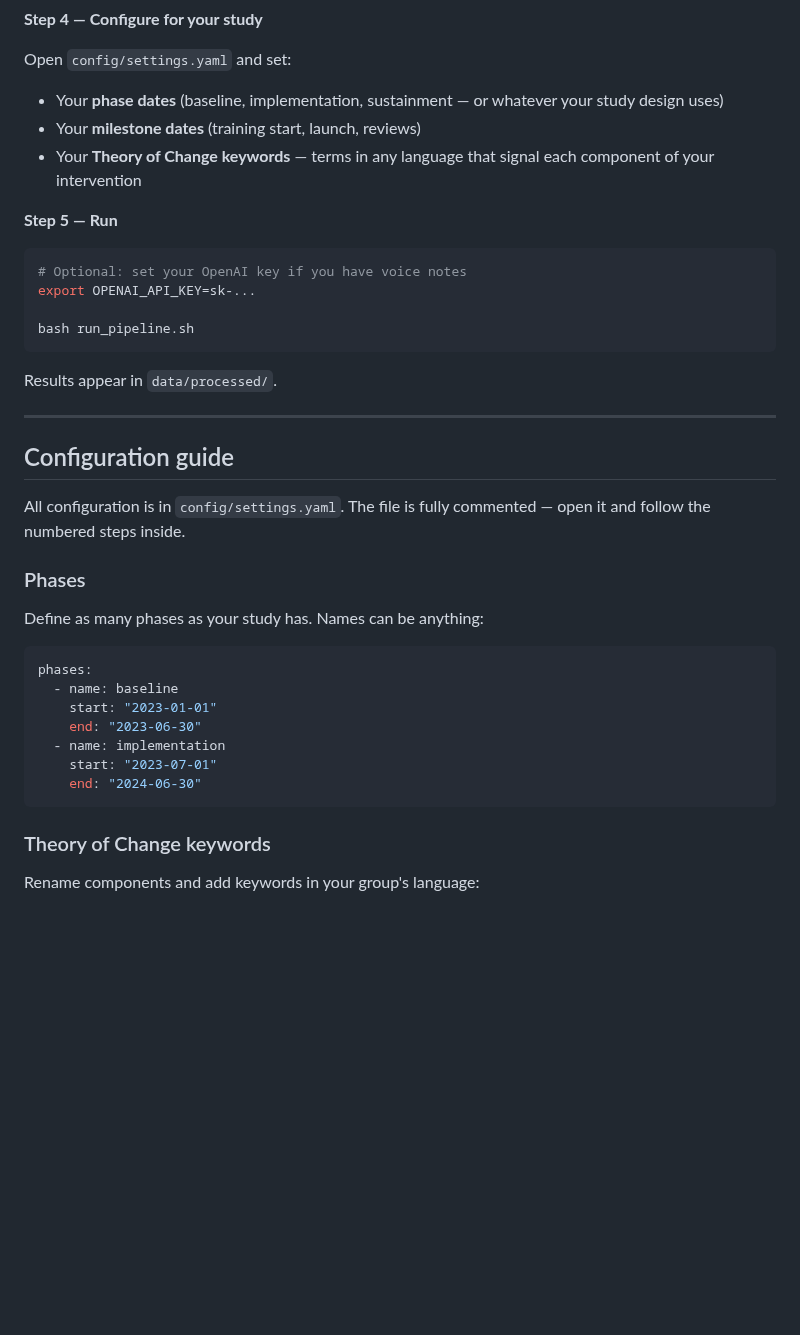
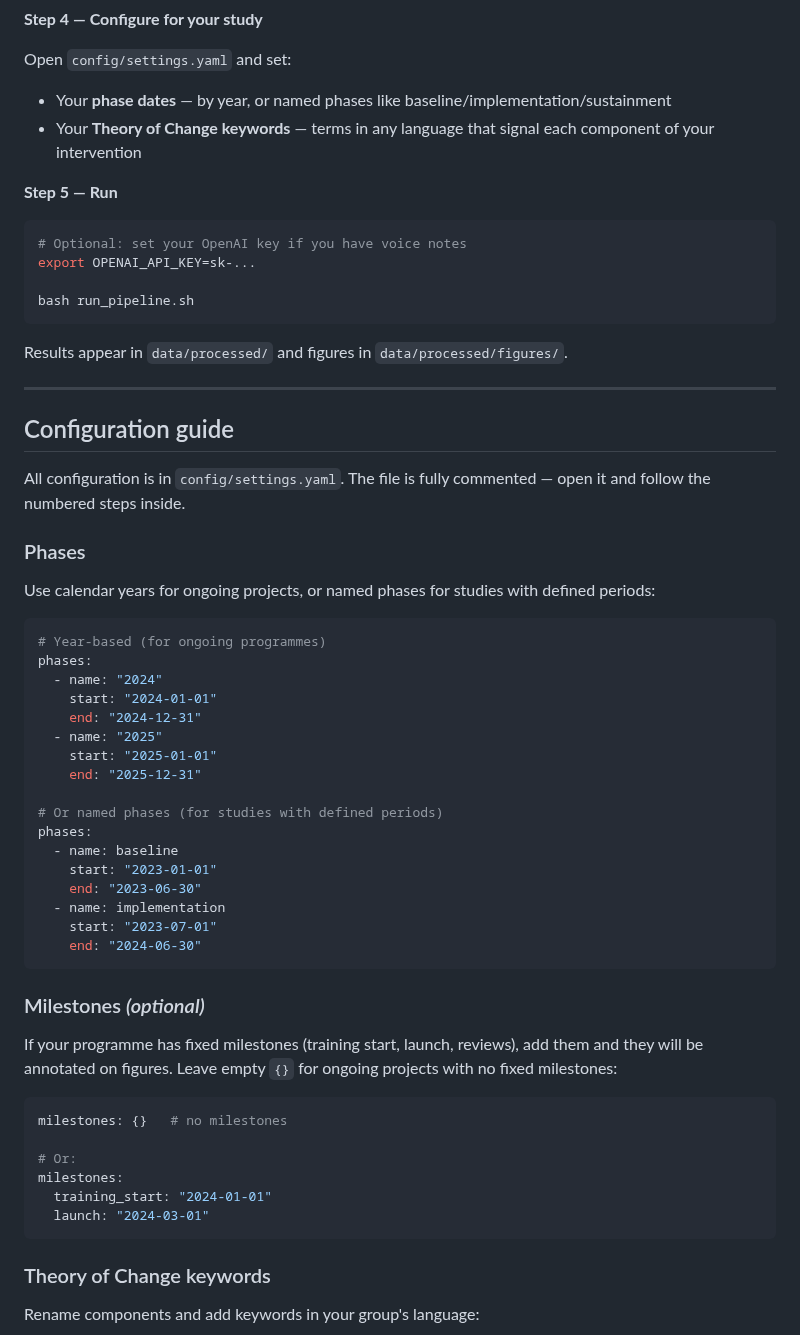
Before and after one commit to heinthuhu1/whatsapp-implement-pipeline, a Markdown page: README.md, the part around one of its changes. Drawn GitHub-style; blank space fills up the shorter version.

````diff
--- a/README.md
+++ b/README.md
@@ -60,8 +71,7 @@ cp /path/to/AUD-*.opus data/raw/voice_notes/
 **Step 4 — Configure for your study**
 
 Open `config/settings.yaml` and set:
-- Your **phase dates** (baseline, implementation, sustainment — or whatever your study design uses)
-- Your **milestone dates** (training start, launch, reviews)
+- Your **phase dates** — by year, or named phases like baseline/implementation/sustainment
 - Your **Theory of Change keywords** — terms in any language that signal each component of your intervention
 
 **Step 5 — Run**
@@ -72,7 +82,7 @@ export OPENAI_API_KEY=sk-...
 bash run_pipeline.sh
 ```
 
-Results appear in `data/processed/`.
+Results appear in `data/processed/` and figures in `data/processed/figures/`.
 
 ---
 
@@ -81,8 +91,18 @@ Results appear in `data/processed/`.
 All configuration is in `config/settings.yaml`. The file is fully commented — open it and follow the numbered steps inside.
 
 ### Phases
-Define as many phases as your study has. Names can be anything:
+Use calendar years for ongoing projects, or named phases for studies with defined periods:
 ```yaml
+# Year-based (for ongoing programmes)
+phases:
+  - name: "2024"
+    start: "2024-01-01"
+    end: "2024-12-31"
+  - name: "2025"
+    start: "2025-01-01"
+    end: "2025-12-31"
+
+# Or named phases (for studies with defined periods)
 phases:
   - name: baseline
     start: "2023-01-01"
@@ -90,6 +110,17 @@ phases:
   - name: implementation
     start: "2023-07-01"
     end: "2024-06-30"
+```
+
+### Milestones *(optional)*
+If your programme has fixed milestones (training start, launch, reviews), add them and they will be annotated on figures. Leave empty `{}` for ongoing projects with no fixed milestones:
+```yaml
+milestones: {}   # no milestones
+
+# Or:
+milestones:
+  training_start: "2024-01-01"
+  launch: "2024-03-01"
 ```
 
 ### Theory of Change keywords
````
Also changed, not shown: other parts of README.md (+49 -21 lines), docs/sample_fig1.png (added), docs/sample_fig2.png (added), docs/sample_fig3.png (added), docs/sample_fig4.png (added), docs/sample_fig5.png (added).
